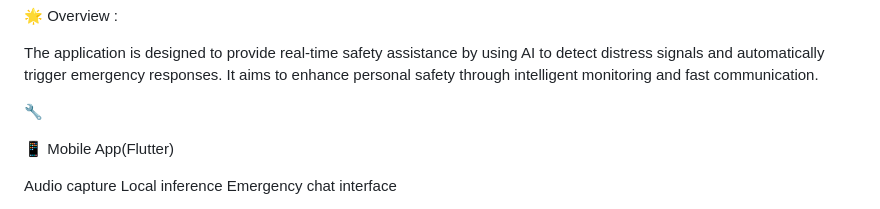
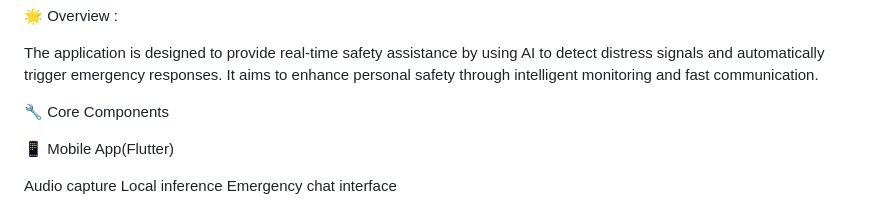
Before and after one commit to HarshMishra16/Minor-Project_VYBE-Wizards_3rd-year, a Markdown page: README.md, the part around the change. Rendered like a GitHub page.

```diff
--- a/README.md
+++ b/README.md
@@ -8,7 +8,7 @@ This repository contains the specifications, prototypes, and deployment artifact
 
 The application is designed to provide real-time safety assistance by using AI to detect distress signals and automatically trigger emergency responses. It aims to enhance personal safety through intelligent monitoring and fast communication.
 
-🔧
+🔧 Core Components
 
 📱 Mobile App(Flutter)
 
```
